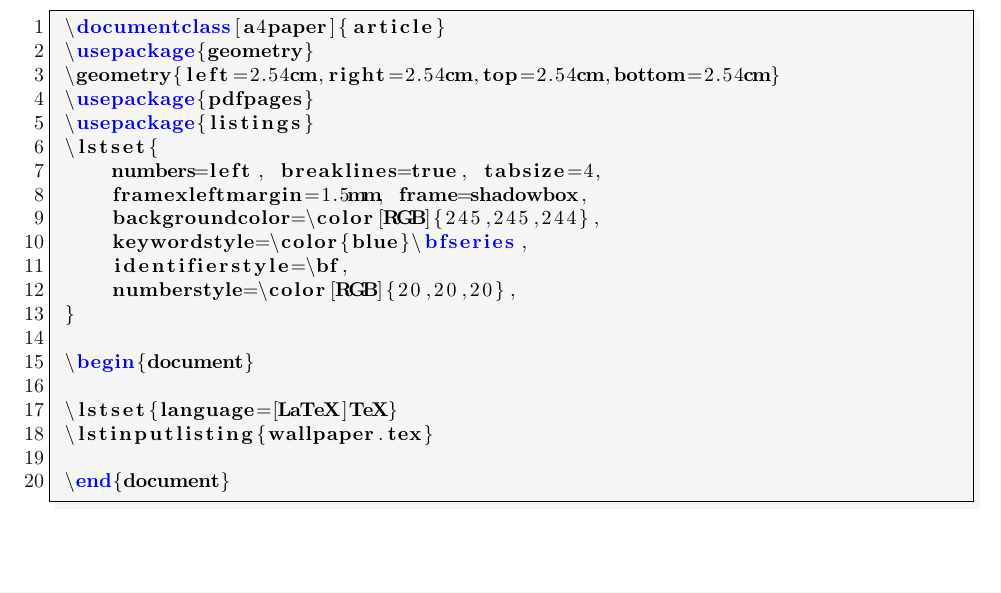
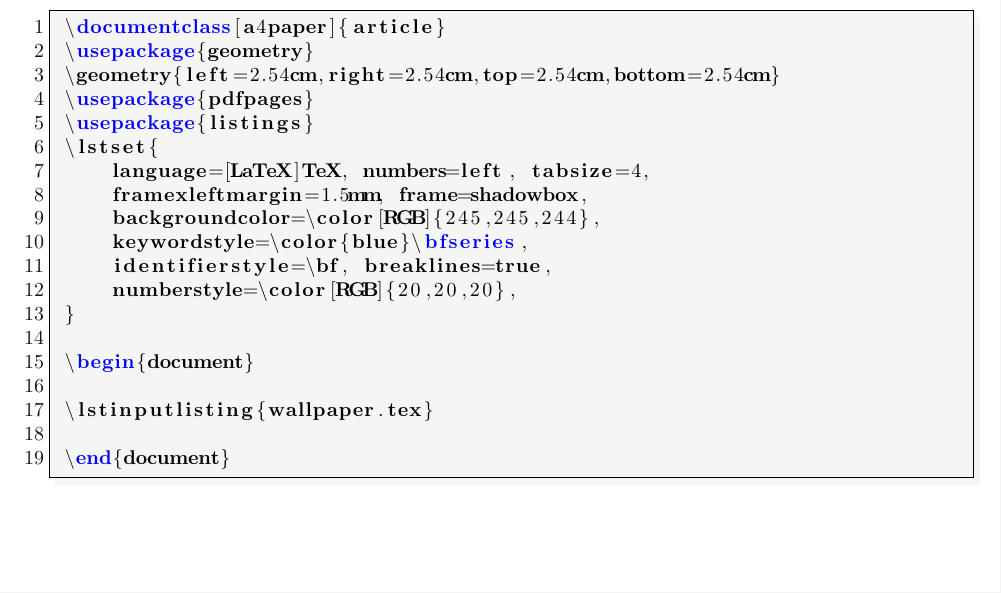
Before and after one commit to SJTU-UMJI-Tech/LaTeX, a LaTeX document (wallpaper.tex): part of the page, cut so that both start at the same text. Compiled offline with pdfLaTeX.

Commit message:
remove a line

```diff
--- a/wallpaper.tex
+++ b/wallpaper.tex
@@ -4,17 +4,16 @@
 \usepackage{pdfpages}
 \usepackage{listings}
 \lstset{
-	numbers=left, breaklines=true, tabsize=4,
+	language=[LaTeX]TeX, numbers=left, tabsize=4,
 	framexleftmargin=1.5mm, frame=shadowbox,
 	backgroundcolor=\color[RGB]{245,245,244},
 	keywordstyle=\color{blue}\bfseries,
-	identifierstyle=\bf,
+	identifierstyle=\bf, breaklines=true,
 	numberstyle=\color[RGB]{20,20,20},
 }
 
 \begin{document}
 
-\lstset{language=[LaTeX]TeX}
 \lstinputlisting{wallpaper.tex}
 
 \end{document}
```
Also changed, not shown: wallpaper.pdf.
